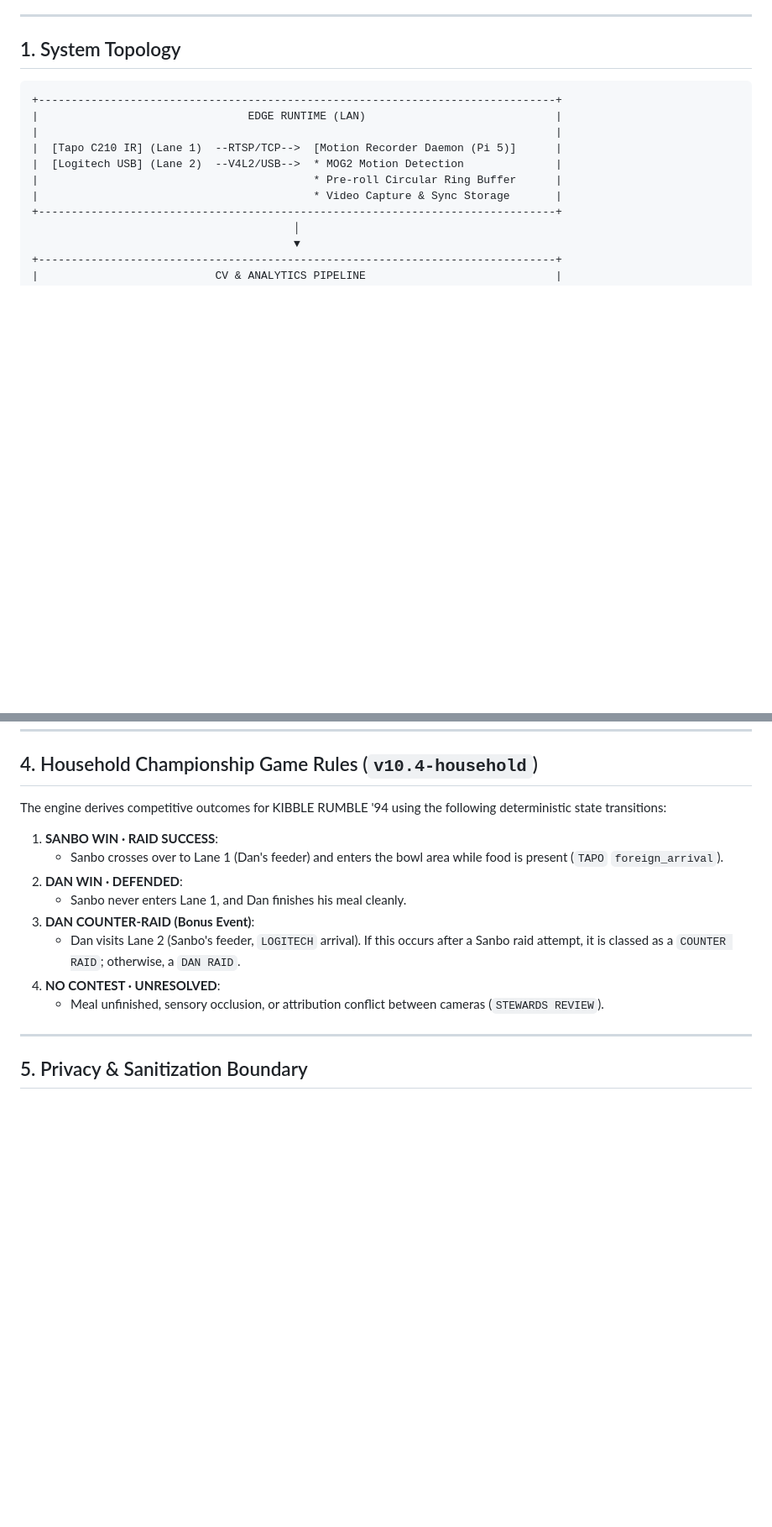
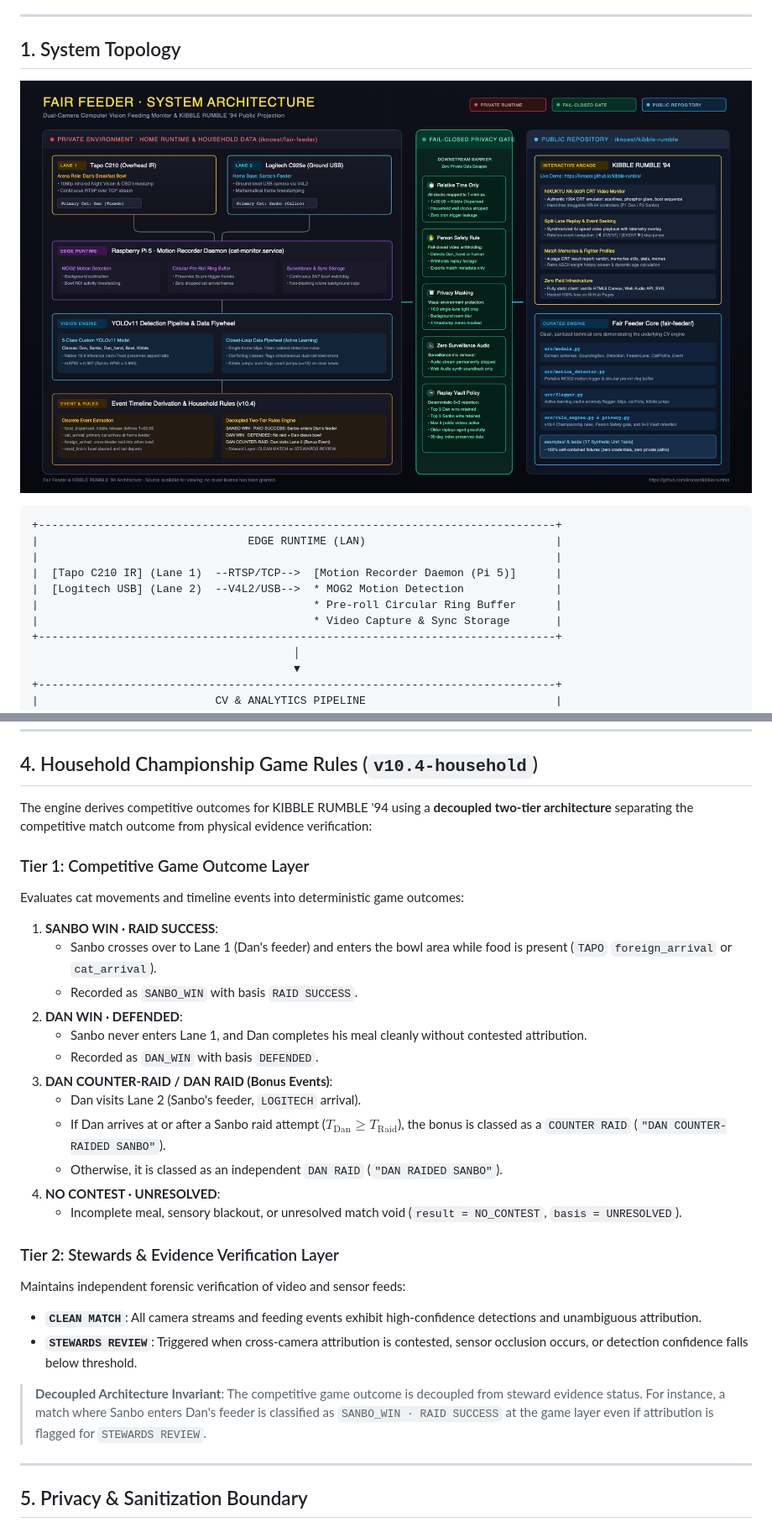
Before and after one commit to iknoest/kibble-rumble, a Markdown page: fair-feeder/architecture.md, 2 parts joined by grey strips. Shown: that part at 84% size. Rendered like a GitHub page; pictures changed too: assets/architecture-diagram.png (added); blank space fills up the shorter version.

````diff
--- a/fair-feeder/architecture.md
+++ b/fair-feeder/architecture.md
@@ -5,6 +5,8 @@ Fair Feeder is an automated computer-vision monitoring engine designed to superv
 ---
 
 ## 1. System Topology
+
+![Fair Feeder System Architecture](../assets/architecture-diagram.png)
 
 ```
 +-------------------------------------------------------------------------------+
@@ -87,16 +89,31 @@ From raw frame-by-frame detections, the engine derives discrete timeline events:
 
 ## 4. Household Championship Game Rules (`v10.4-household`)
 
-The engine derives competitive outcomes for KIBBLE RUMBLE '94 using the following deterministic state transitions:
+The engine derives competitive outcomes for KIBBLE RUMBLE '94 using a **decoupled two-tier architecture** separating the competitive match outcome from physical evidence verification:
+
+### Tier 1: Competitive Game Outcome Layer
+Evaluates cat movements and timeline events into deterministic game outcomes:
 
 1. **SANBO WIN · RAID SUCCESS**:
-   - Sanbo crosses over to Lane 1 (Dan's feeder) and enters the bowl area while food is present (`TAPO` `foreign_arrival`).
+   - Sanbo crosses over to Lane 1 (Dan's feeder) and enters the bowl area while food is present (`TAPO` `foreign_arrival` or `cat_arrival`).
+   - Recorded as `SANBO_WIN` with basis `RAID SUCCESS`.
 2. **DAN WIN · DEFENDED**:
-   - Sanbo never enters Lane 1, and Dan finishes his meal cleanly.
-3. **DAN COUNTER-RAID (Bonus Event)**:
-   - Dan visits Lane 2 (Sanbo's feeder, `LOGITECH` arrival). If this occurs after a Sanbo raid attempt, it is classed as a `COUNTER RAID`; otherwise, a `DAN RAID`.
+   - Sanbo never enters Lane 1, and Dan completes his meal cleanly without contested attribution.
+   - Recorded as `DAN_WIN` with basis `DEFENDED`.
+3. **DAN COUNTER-RAID / DAN RAID (Bonus Events)**:
+   - Dan visits Lane 2 (Sanbo's feeder, `LOGITECH` arrival).
+   - If Dan arrives at or after a Sanbo raid attempt ($T_{\text{Dan}} \ge T_{\text{Raid}}$), the bonus is classed as a `COUNTER RAID` (`"DAN COUNTER-RAIDED SANBO"`).
+   - Otherwise, it is classed as an independent `DAN RAID` (`"DAN RAIDED SANBO"`).
 4. **NO CONTEST · UNRESOLVED**:
-   - Meal unfinished, sensory occlusion, or attribution conflict between cameras (`STEWARDS REVIEW`).
+   - Incomplete meal, sensory blackout, or unresolved match void (`result = NO_CONTEST`, `basis = UNRESOLVED`).
+
+### Tier 2: Stewards & Evidence Verification Layer
+Maintains independent forensic verification of video and sensor feeds:
+
+- **`CLEAN MATCH`**: All camera streams and feeding events exhibit high-confidence detections and unambiguous attribution.
+- **`STEWARDS REVIEW`**: Triggered when cross-camera attribution is contested, sensor occlusion occurs, or detection confidence falls below threshold.
+
+> **Decoupled Architecture Invariant**: The competitive game outcome is decoupled from steward evidence status. For instance, a match where Sanbo enters Dan's feeder is classified as `SANBO_WIN · RAID SUCCESS` at the game layer even if attribution is flagged for `STEWARDS REVIEW`.
 
 ---
 
````
Also changed, not shown: other parts of fair-feeder/architecture.md (+9 -0 lines), README.md (+26 -33 lines), 4 other files.
